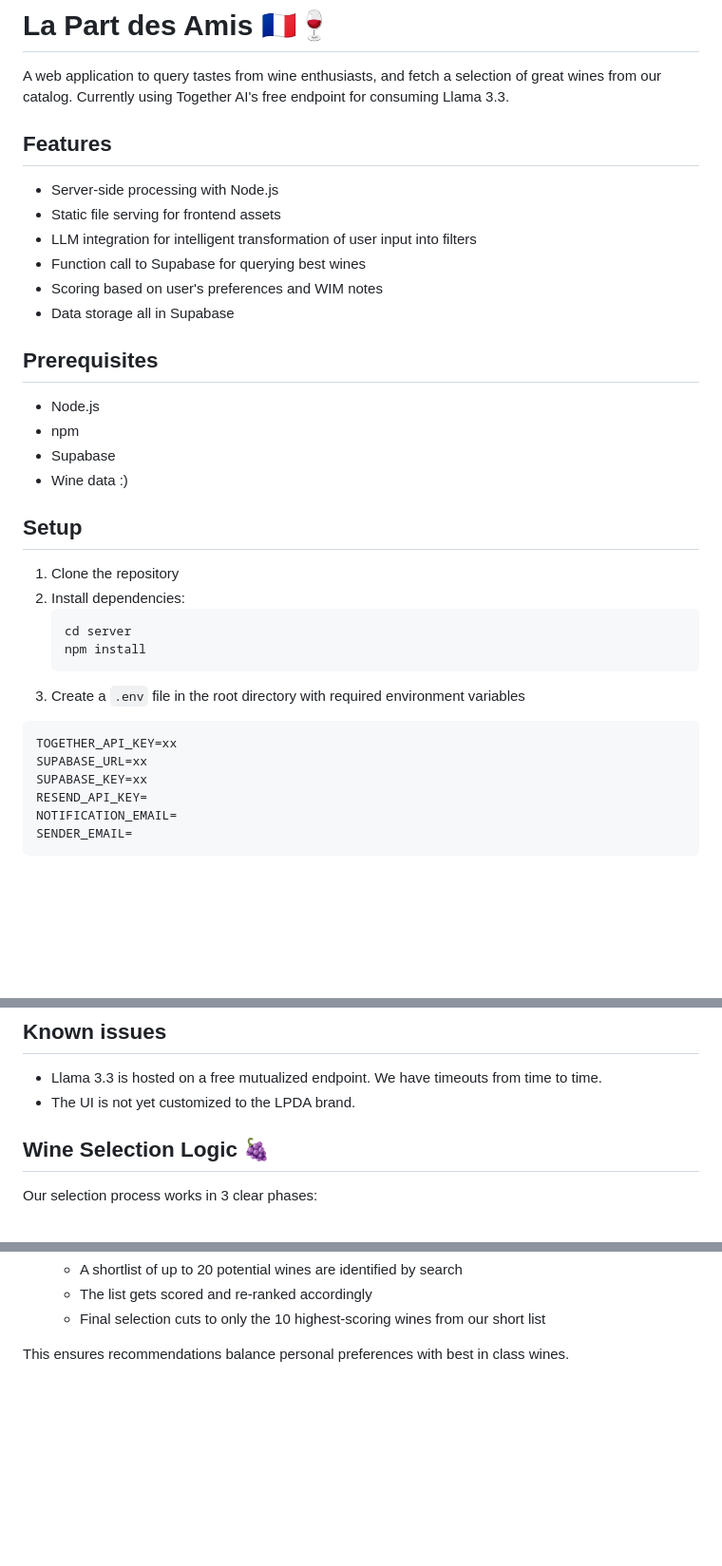
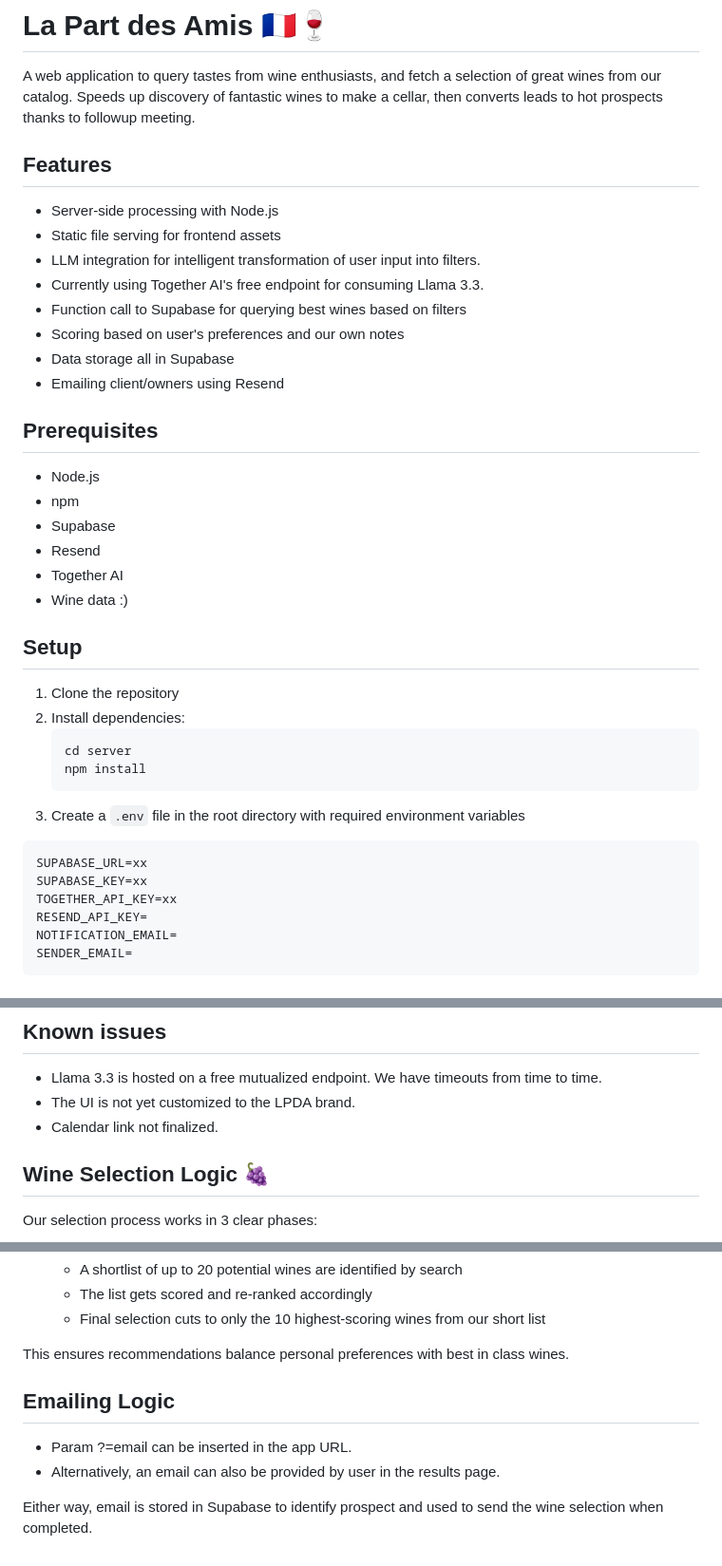
Before and after one commit to tgenaitay/lapartdesamis, a Markdown page: README.md, 3 parts joined by grey strips. Shown: that part at 95% size. Rendered like a GitHub page; blank space fills up the shorter version.

Commit message:
Improved

````diff
--- a/README.md
+++ b/README.md
@@ -1,22 +1,26 @@
 # La Part des Amis 🇫🇷🍷
 
 A web application to query tastes from wine enthusiasts, and fetch a selection of great wines from our catalog.
-Currently using Together AI's free endpoint for consuming Llama 3.3.
+Speeds up discovery of fantastic wines to make a cellar, then converts leads to hot prospects thanks to followup meeting.
 
 ## Features
 
 - Server-side processing with Node.js
 - Static file serving for frontend assets
-- LLM integration for intelligent transformation of user input into filters
-- Function call to Supabase for querying best wines
-- Scoring based on user's preferences and WIM notes
+- LLM integration for intelligent transformation of user input into filters.
+- Currently using Together AI's free endpoint for consuming Llama 3.3.
+- Function call to Supabase for querying best wines based on filters
+- Scoring based on user's preferences and our own notes
 - Data storage all in Supabase
+- Emailing client/owners using Resend
 
 ## Prerequisites
 
 - Node.js
 - npm
 - Supabase
+- Resend
+- Together AI
 - Wine data :)
 
 ## Setup
@@ -30,9 +34,9 @@ Currently using Together AI's free endpoint for consuming Llama 3.3.
 3. Create a `.env` file in the root directory with required environment variables
 
 ```
-TOGETHER_API_KEY=xx
 SUPABASE_URL=xx
 SUPABASE_KEY=xx
+TOGETHER_API_KEY=xx
 RESEND_API_KEY=
 NOTIFICATION_EMAIL=
 SENDER_EMAIL=
@@ -111,6 +115,7 @@ All feedback welcome.
 
 - Llama 3.3 is hosted on a free mutualized endpoint. We have timeouts from time to time.
 - The UI is not yet customized to the LPDA brand.
+- Calendar link not finalized.
 
 ## Wine Selection Logic 🍇
 
@@ -145,3 +150,10 @@ Our selection process works in 3 clear phases:
    - Final selection cuts to only the 10 highest-scoring wines from our short list
 
 This ensures recommendations balance personal preferences with best in class wines.
+
+## Emailing Logic
+
+- Param ?=email can be inserted in the app URL.
+- Alternatively, an email can also be provided by user in the results page.
+
+ Either way, email is stored in Supabase to identify prospect and used to send the wine selection when completed.
````
